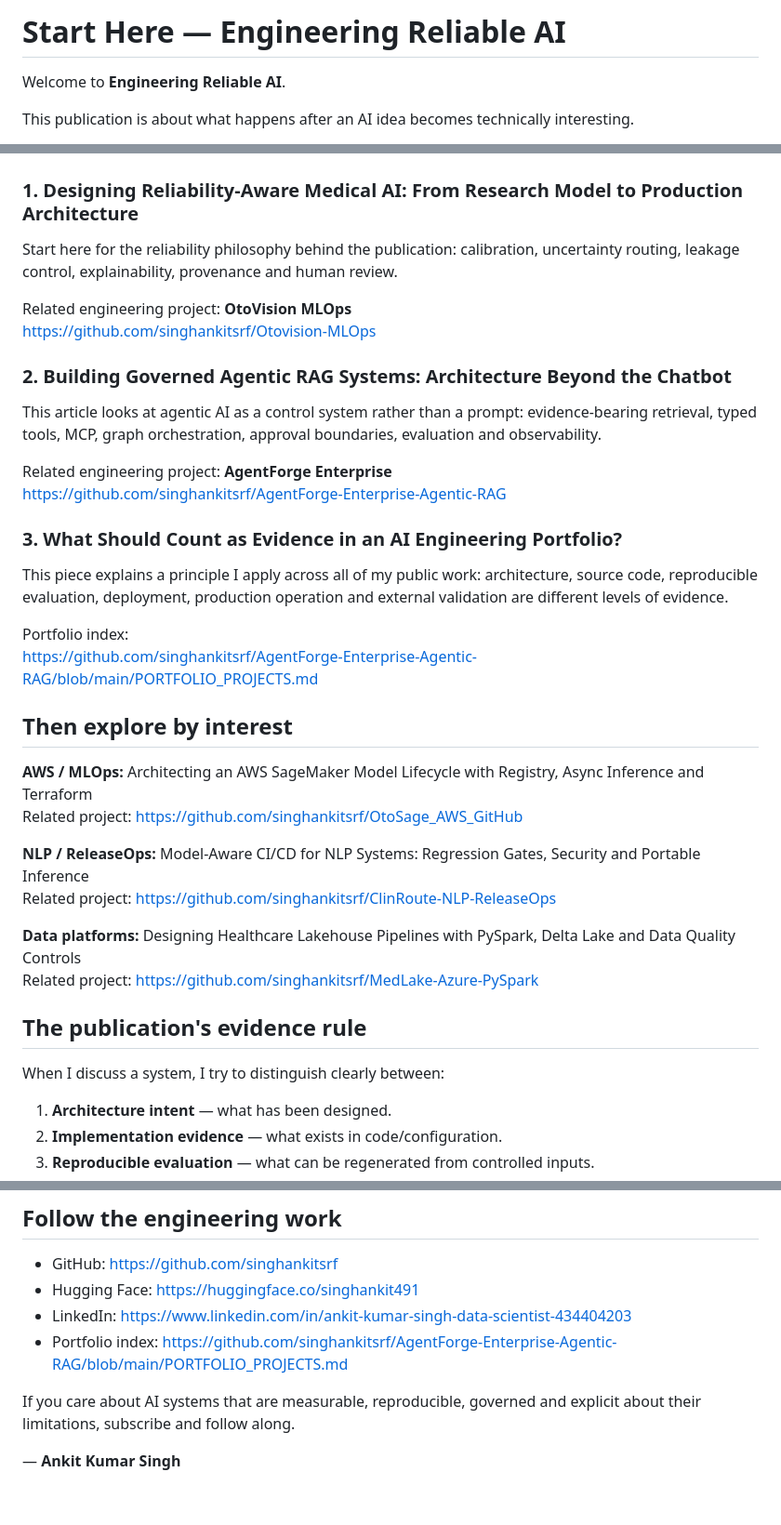
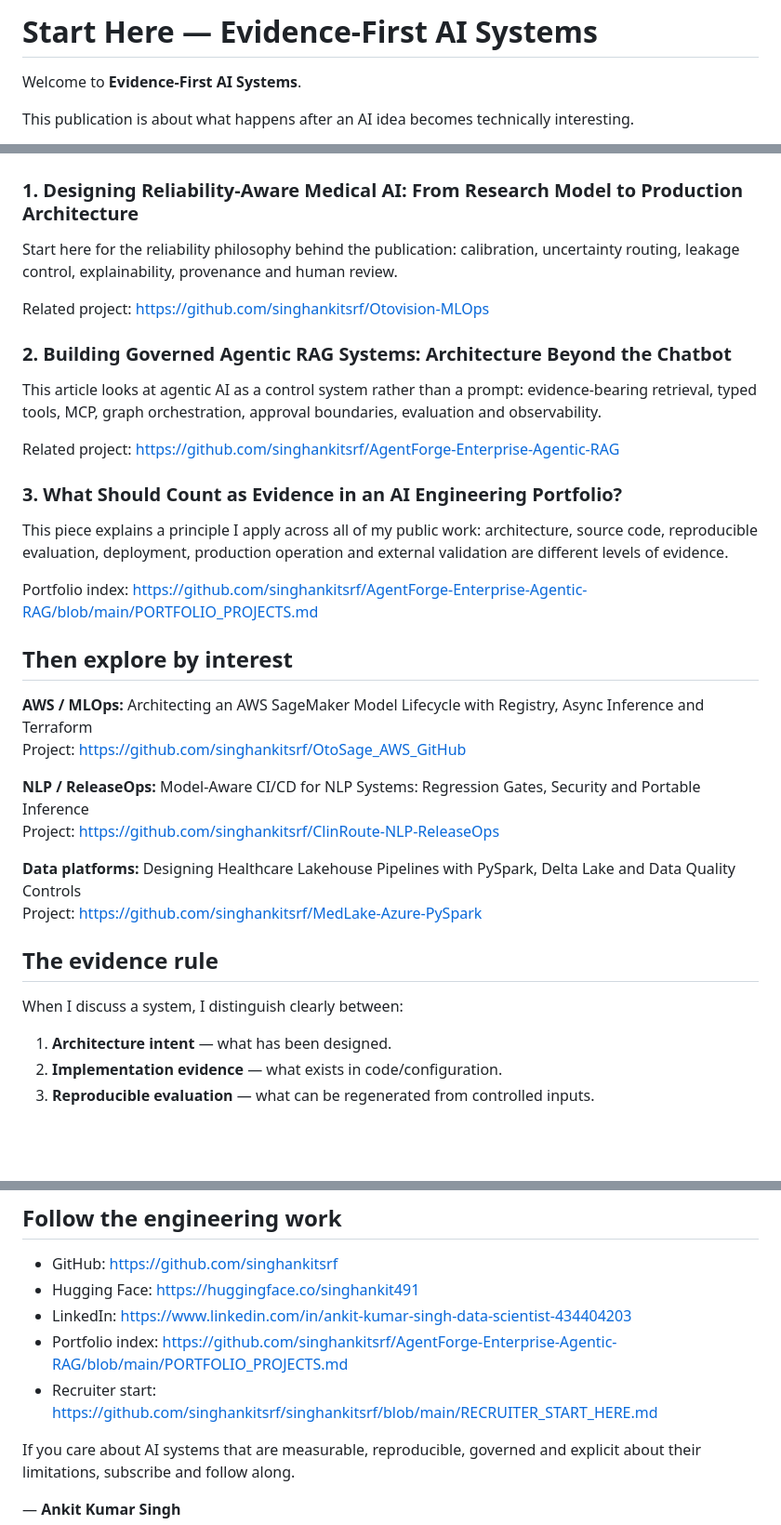
Before and after one commit to singhankitsrf/singhankitsrf, a Markdown page: substack/START_HERE.md, 3 parts joined by grey strips. Shown at 93% size. GitHub-like rendering; blank space fills up the shorter version.

Commit message:
Rebrand Substack Start Here page

```diff
--- a/substack/START_HERE.md
+++ b/substack/START_HERE.md
@@ -1,6 +1,6 @@
-# Start Here — Engineering Reliable AI
+# Start Here — Evidence-First AI Systems
 
-Welcome to **Engineering Reliable AI**.
+Welcome to **Evidence-First AI Systems**.
 
 This publication is about what happens after an AI idea becomes technically interesting.
 
@@ -11,40 +11,34 @@ I use this publication to examine those questions through real engineering artif
 ## Three pieces to start with
 
 ### 1. Designing Reliability-Aware Medical AI: From Research Model to Production Architecture
-
 Start here for the reliability philosophy behind the publication: calibration, uncertainty routing, leakage control, explainability, provenance and human review.
 
-Related engineering project: **OtoVision MLOps**
-https://github.com/singhankitsrf/Otovision-MLOps
+Related project: https://github.com/singhankitsrf/Otovision-MLOps
 
 ### 2. Building Governed Agentic RAG Systems: Architecture Beyond the Chatbot
-
 This article looks at agentic AI as a control system rather than a prompt: evidence-bearing retrieval, typed tools, MCP, graph orchestration, approval boundaries, evaluation and observability.
 
-Related engineering project: **AgentForge Enterprise**
-https://github.com/singhankitsrf/AgentForge-Enterprise-Agentic-RAG
+Related project: https://github.com/singhankitsrf/AgentForge-Enterprise-Agentic-RAG
 
 ### 3. What Should Count as Evidence in an AI Engineering Portfolio?
-
 This piece explains a principle I apply across all of my public work: architecture, source code, reproducible evaluation, deployment, production operation and external validation are different levels of evidence.
 
-Portfolio index:
-https://github.com/singhankitsrf/AgentForge-Enterprise-Agentic-RAG/blob/main/PORTFOLIO_PROJECTS.md
+Portfolio index: https://github.com/singhankitsrf/AgentForge-Enterprise-Agentic-RAG/blob/main/PORTFOLIO_PROJECTS.md
 
 ## Then explore by interest
 
 **AWS / MLOps:** Architecting an AWS SageMaker Model Lifecycle with Registry, Async Inference and Terraform
-Related project: https://github.com/singhankitsrf/OtoSage_AWS_GitHub
+Project: https://github.com/singhankitsrf/OtoSage_AWS_GitHub
 
 **NLP / ReleaseOps:** Model-Aware CI/CD for NLP Systems: Regression Gates, Security and Portable Inference
-Related project: https://github.com/singhankitsrf/ClinRoute-NLP-ReleaseOps
+Project: https://github.com/singhankitsrf/ClinRoute-NLP-ReleaseOps
 
 **Data platforms:** Designing Healthcare Lakehouse Pipelines with PySpark, Delta Lake and Data Quality Controls
-Related project: https://github.com/singhankitsrf/MedLake-Azure-PySpark
+Project: https://github.com/singhankitsrf/MedLake-Azure-PySpark
 
-## The publication's evidence rule
+## The evidence rule
 
-When I discuss a system, I try to distinguish clearly between:
+When I discuss a system, I distinguish clearly between:
 
 1. **Architecture intent** — what has been designed.
 2. **Implementation evidence** — what exists in code/configuration.
@@ -61,6 +55,7 @@ This keeps technical communication useful and prevents a prototype from being de
 - Hugging Face: https://huggingface.co/singhankit491
 - LinkedIn: https://www.linkedin.com/in/ankit-kumar-singh-data-scientist-434404203
 - Portfolio index: https://github.com/singhankitsrf/AgentForge-Enterprise-Agentic-RAG/blob/main/PORTFOLIO_PROJECTS.md
+- Recruiter start: https://github.com/singhankitsrf/singhankitsrf/blob/main/RECRUITER_START_HERE.md
 
 If you care about AI systems that are measurable, reproducible, governed and explicit about their limitations, subscribe and follow along.
 
```
